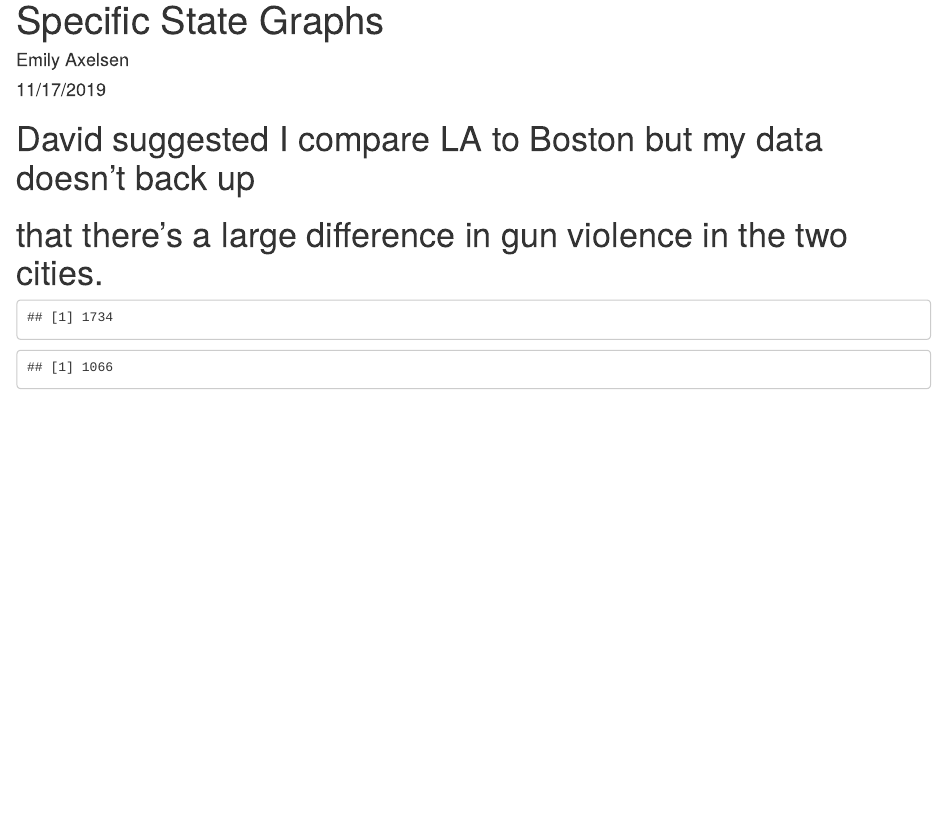
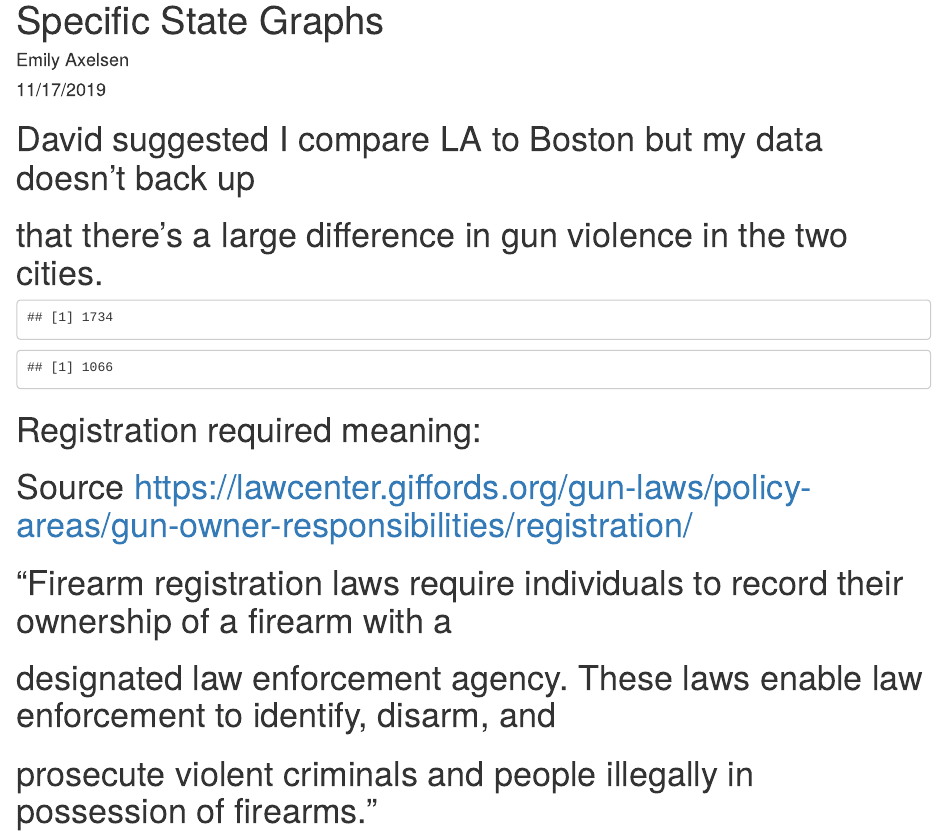
Before and after one commit to EmilyAxelsen/gun_violence_final, an R Markdown document (Specific_State_Graphs.Rmd): the page in a window 1100 px wide, from its top. Rendered offline with R 4.5, knitr and Pandoc, with nearby package versions.

Commit message:
working with state_policy dataset

````diff
--- a/Specific_State_Graphs.Rmd
+++ b/Specific_State_Graphs.Rmd
@@ -34,3 +35,15 @@ final_gun_violence_data %>%
   filter(city_or_county == "Los Angeles") %>%
   nrow()
 ```
+
+
+# Registration required meaning:
+# Source https://lawcenter.giffords.org/gun-laws/policy-areas/gun-owner-responsibilities/registration/
+# "Firearm registration laws require individuals to record their ownership of a firearm with a
+# designated law enforcement agency. These laws enable law enforcement to identify, disarm, and
+# prosecute violent criminals and people illegally in possession of firearms."
+
+```{r}
+registration <- state_policy %>%
+  filter(w_guncontrol_registration_requir == "TRUE")
+```
````
Also changed, not shown: Specific_State_Graphs.Rmd (1 more changed lines).
